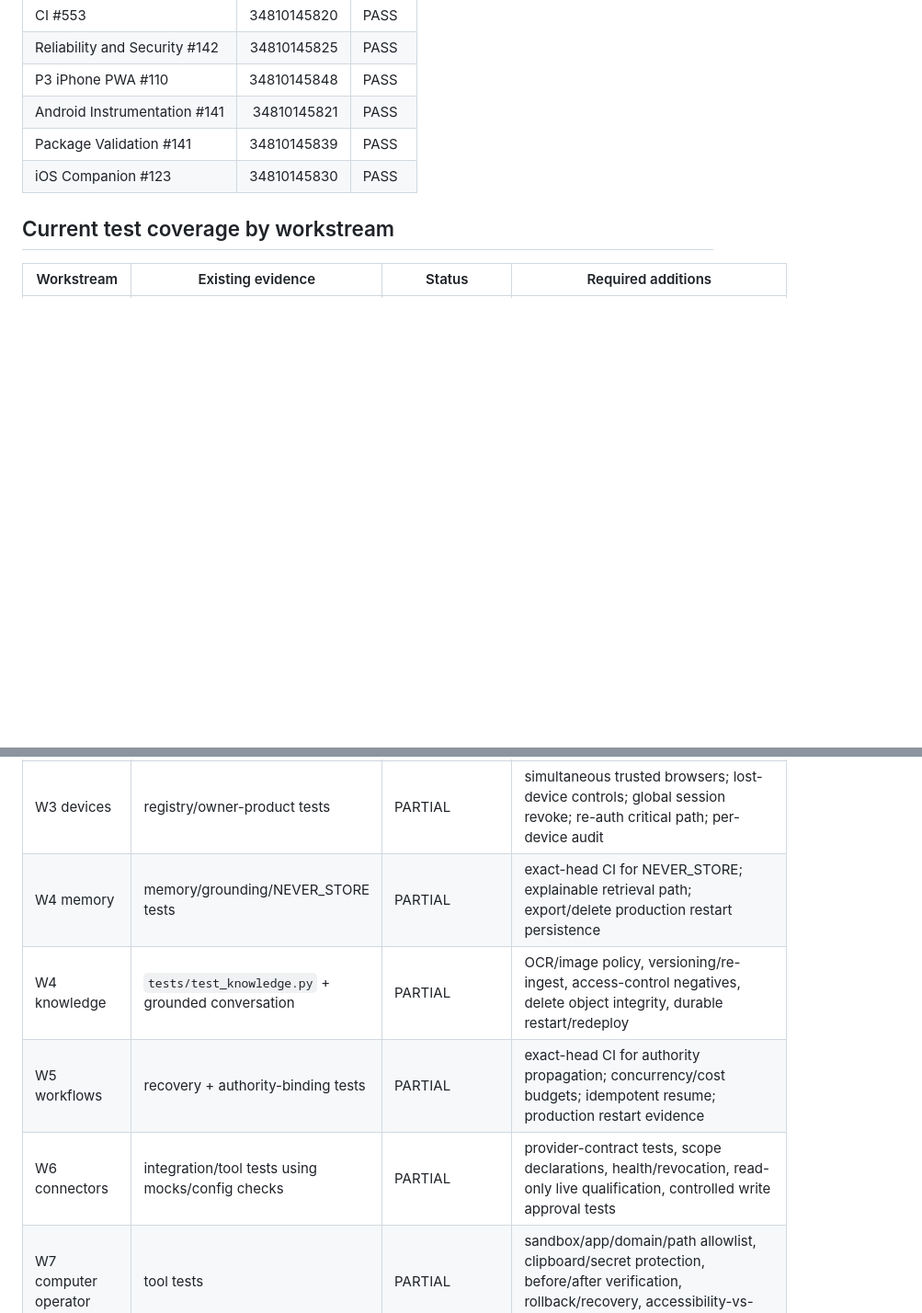
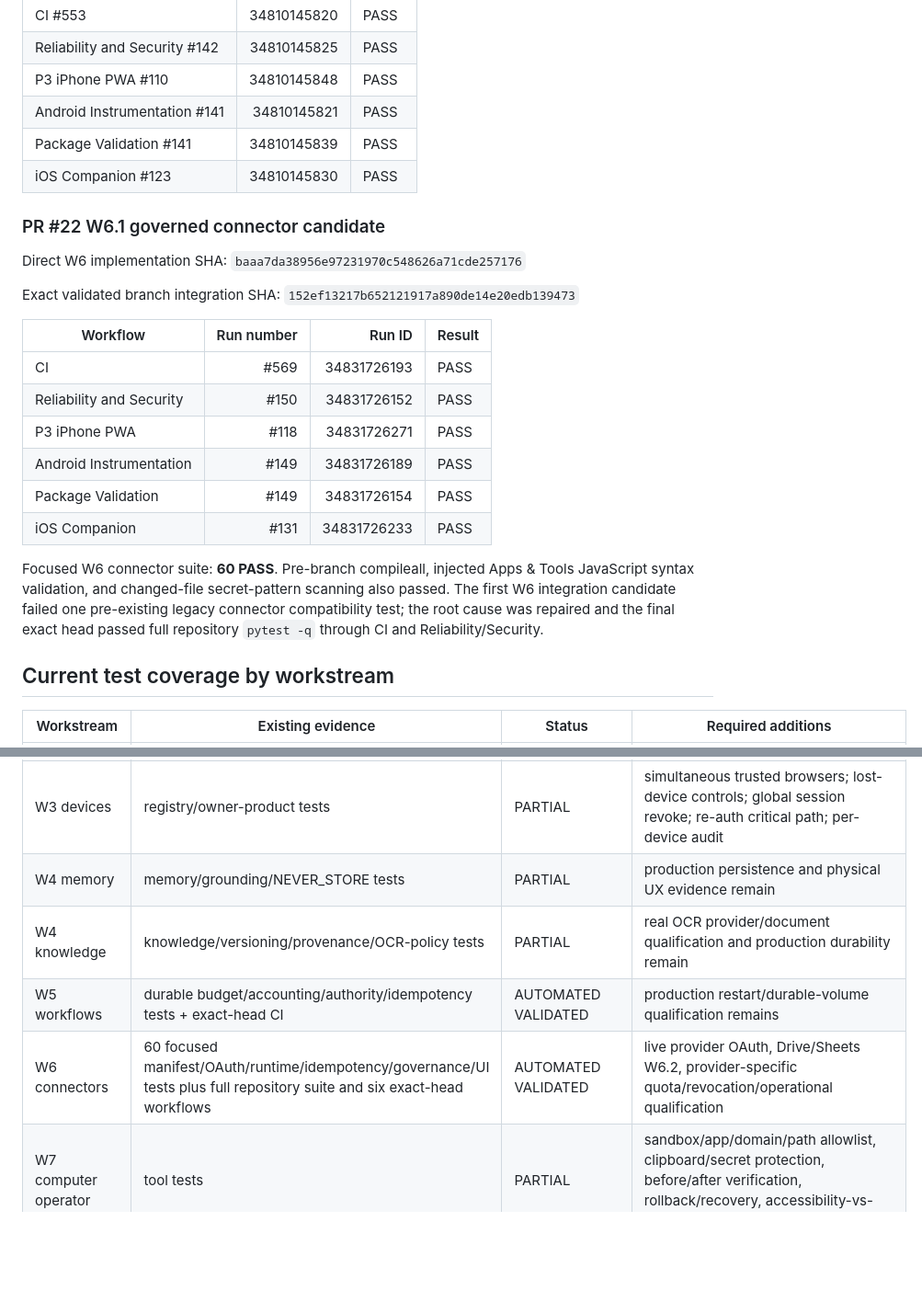
Before and after one commit to sawantvaishnav1994-ai/personal-ai, a Markdown page: docs/TEST_MATRIX.md, 2 parts joined by grey strips. Shown at 92% size. GitHub-like rendering; blank space fills up the shorter version.

Commit message:
docs(w6): update exact-head test matrix

```diff
--- a/docs/TEST_MATRIX.md
+++ b/docs/TEST_MATRIX.md
@@ -53,6 +53,23 @@ SHA: `5b6fc87572ca592d3d3f59bcfd3b44405f5222d7`
 | Package Validation #141 | 34810145839 | PASS |
 | iOS Companion #123 | 34810145830 | PASS |
 
+### PR #22 W6.1 governed connector candidate
+
+Direct W6 implementation SHA: `baaa7da38956e97231970c548626a71cde257176`
+
+Exact validated branch integration SHA: `152ef13217b652121917a890de14e20edb139473`
+
+| Workflow | Run number | Run ID | Result |
+| --- | ---: | ---: | --- |
+| CI | #569 | 34831726193 | PASS |
+| Reliability and Security | #150 | 34831726152 | PASS |
+| P3 iPhone PWA | #118 | 34831726271 | PASS |
+| Android Instrumentation | #149 | 34831726189 | PASS |
+| Package Validation | #149 | 34831726154 | PASS |
+| iOS Companion | #131 | 34831726233 | PASS |
+
+Focused W6 connector suite: **60 PASS**. Pre-branch compileall, injected Apps & Tools JavaScript syntax validation, and changed-file secret-pattern scanning also passed. The first W6 integration candidate failed one pre-existing legacy connector compatibility test; the root cause was repaired and the final exact head passed full repository `pytest -q` through CI and Reliability/Security.
+
 ## Current test coverage by workstream
 
 | Workstream | Existing evidence | Status | Required additions |
@@ -62,10 +79,10 @@ SHA: `5b6fc87572ca592d3d3f59bcfd3b44405f5222d7`
 | W3 conversation | grounded conversation + owner-product tests | PARTIAL | refresh/browser-close/server-restart/cross-device continuation; rename/search/archive/delete/export full lifecycle |
 | W3 voice | P3 PWA automation tests | QUALIFICATION | physical endpoint detection, barge-in, stop speaking, auto-return, mic errors, reconnect, cancellation while thinking, timeout/invalid response |
 | W3 devices | registry/owner-product tests | PARTIAL | simultaneous trusted browsers; lost-device controls; global session revoke; re-auth critical path; per-device audit |
-| W4 memory | memory/grounding/NEVER_STORE tests | PARTIAL | exact-head CI for NEVER_STORE; explainable retrieval path; export/delete production restart persistence |
-| W4 knowledge | `tests/test_knowledge.py` + grounded conversation | PARTIAL | OCR/image policy, versioning/re-ingest, access-control negatives, delete object integrity, durable restart/redeploy |
-| W5 workflows | recovery + authority-binding tests | PARTIAL | exact-head CI for authority propagation; concurrency/cost budgets; idempotent resume; production restart evidence |
-| W6 connectors | integration/tool tests using mocks/config checks | PARTIAL | provider-contract tests, scope declarations, health/revocation, read-only live qualification, controlled write approval tests |
+| W4 memory | memory/grounding/NEVER_STORE tests | PARTIAL | production persistence and physical UX evidence remain |
+| W4 knowledge | knowledge/versioning/provenance/OCR-policy tests | PARTIAL | real OCR provider/document qualification and production durability remain |
+| W5 workflows | durable budget/accounting/authority/idempotency tests + exact-head CI | AUTOMATED VALIDATED | production restart/durable-volume qualification remains |
+| W6 connectors | 60 focused manifest/OAuth/runtime/idempotency/governance/UI tests plus full repository suite and six exact-head workflows | AUTOMATED VALIDATED | live provider OAuth, Drive/Sheets W6.2, provider-specific quota/revocation/operational qualification |
 | W7 computer operator | tool tests | PARTIAL | sandbox/app/domain/path allowlist, clipboard/secret protection, before/after verification, rollback/recovery, accessibility-vs-coordinate policy |
 | W8 models | `tests/test_model_router.py`, dialogue evaluation | PARTIAL | private-route negative tests, provider health/failover matrix, explicit fallback audit, concurrency/latency on self-hosted endpoint |
 | W9 proactivity | runtime code/tests exist | PARTIAL | quiet hours, rate/frequency, snooze/dismiss, why-surfaced, destination/privacy controls |
```
Also changed, not shown: other parts of docs/TEST_MATRIX.md (+1 -1 lines).
